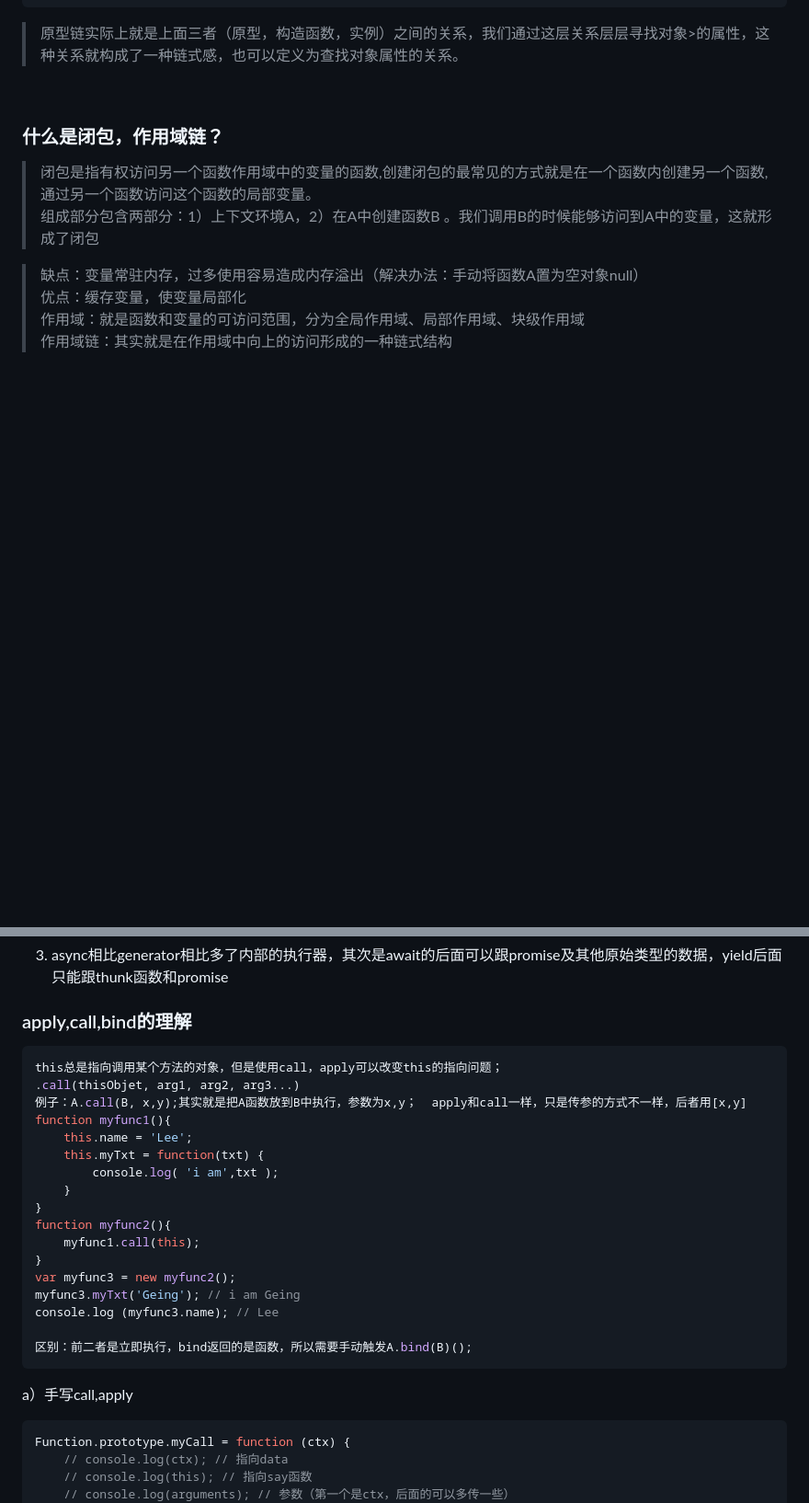
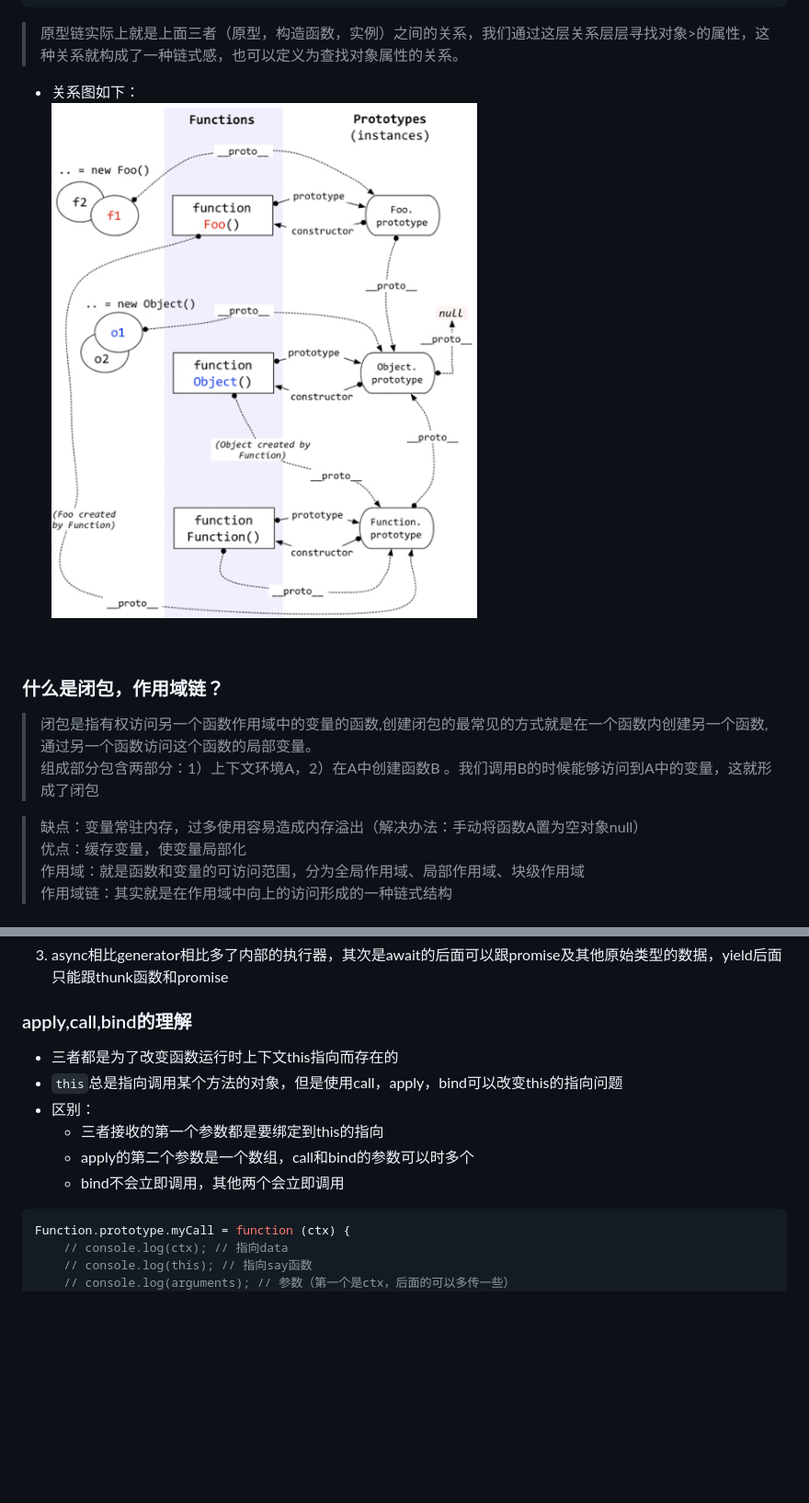
Before and after one commit to jeremyChenMing/interview, a Markdown page: js/README.md, 2 parts joined by grey strips. Shown: that part at 92% size. Drawn GitHub-style; pictures changed too: js/img/object.png (added); blank space fills up the shorter version.

````diff
--- a/js/README.md
+++ b/js/README.md
@@ -24,7 +104,8 @@ Object.prototype.__proto__ // null 顶层
 查找属性，如果本身没有，则会去__proto__中查找，也就是构造函数的显式原型中查找，如果构造函数中也没有该属性，因为构造函数也是对象，也有__proto__，那么会去它的显式原型中查找，一直到null
 ```
 >原型链实际上就是上面三者（原型，构造函数，实例）之间的关系，我们通过这层关系层层寻找对象>的属性，这种关系就构成了一种链式感，也可以定义为查找对象属性的关系。
-
+* 关系图如下：
+![object](img/object.png)
 <br />
 
 ### 什么是闭包，作用域链？
@@ -66,26 +148,12 @@ promise有.then的方法，返回也是一个promise对象，可以进行链式
 
 
 ### apply,call,bind的理解
-```javascript
-this总是指向调用某个方法的对象，但是使用call，apply可以改变this的指向问题；
-.call(thisObjet, arg1, arg2, arg3...)
-例子：A.call(B, x,y);其实就是把A函数放到B中执行，参数为x,y；  apply和call一样，只是传参的方式不一样，后者用[x,y]
-function myfunc1(){
-    this.name = 'Lee';
-    this.myTxt = function(txt) {
-        console.log( 'i am',txt );
-    }
-}
-function myfunc2(){
-    myfunc1.call(this);
-}
-var myfunc3 = new myfunc2();
-myfunc3.myTxt('Geing'); // i am Geing
-console.log (myfunc3.name);	// Lee
-
-区别：前二者是立即执行，bind返回的是函数，所以需要手动触发A.bind(B)();
-```
-a）手写call,apply
+* 三者都是为了改变函数运行时上下文this指向而存在的
+* ```this```总是指向调用某个方法的对象，但是使用call，apply，bind可以改变this的指向问题
+* 区别：
+    - 三者接收的第一个参数都是要绑定到this的指向
+    - apply的第二个参数是一个数组，call和bind的参数可以时多个
+    - bind不会立即调用，其他两个会立即调用
 ```javascript
 Function.prototype.myCall = function (ctx) {
     // console.log(ctx); // 指向data
````
Also changed, not shown: other parts of js/README.md (+92 -23 lines), 3 other files.
